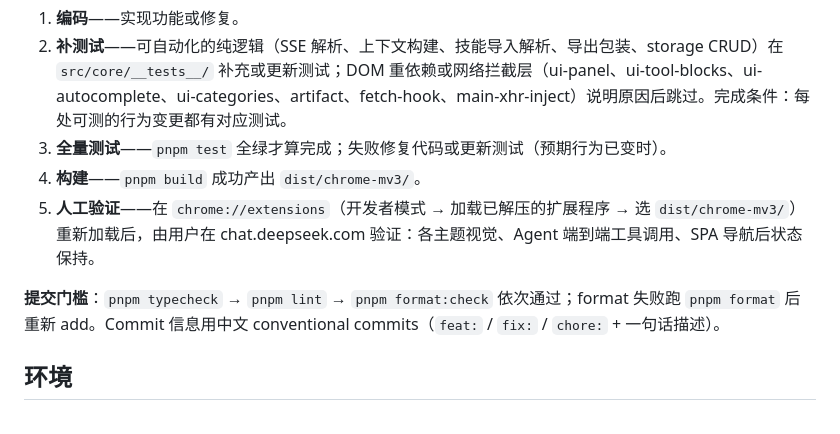
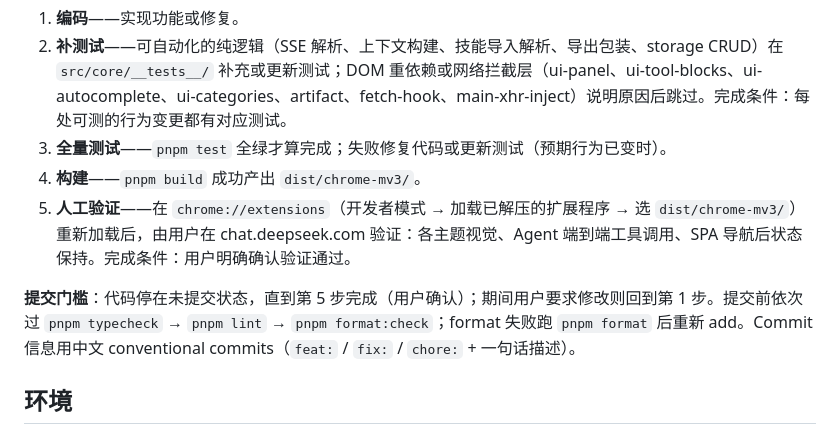
Before and after one commit to EwenYoung/deepseek-enhancer, a Markdown page: AGENTS.md, the part around the change. GitHub-like rendering.

Commit message:
docs: 工作流新增准则——用户人工验证确认后才提交

```diff
--- a/AGENTS.md
+++ b/AGENTS.md
@@ -15,9 +15,9 @@ Chrome MV3 扩展（WXT + TypeScript），增强 chat.deepseek.com：拦截 XHR
 2. **补测试**——可自动化的纯逻辑（SSE 解析、上下文构建、技能导入解析、导出包装、storage CRUD）在 `src/core/__tests__/` 补充或更新测试；DOM 重依赖或网络拦截层（ui-panel、ui-tool-blocks、ui-autocomplete、ui-categories、artifact、fetch-hook、main-xhr-inject）说明原因后跳过。完成条件：每处可测的行为变更都有对应测试。
 3. **全量测试**——`pnpm test` 全绿才算完成；失败修复代码或更新测试（预期行为已变时）。
 4. **构建**——`pnpm build` 成功产出 `dist/chrome-mv3/`。
-5. **人工验证**——在 `chrome://extensions`（开发者模式 → 加载已解压的扩展程序 → 选 `dist/chrome-mv3/`）重新加载后，由用户在 chat.deepseek.com 验证：各主题视觉、Agent 端到端工具调用、SPA 导航后状态保持。
+5. **人工验证**——在 `chrome://extensions`（开发者模式 → 加载已解压的扩展程序 → 选 `dist/chrome-mv3/`）重新加载后，由用户在 chat.deepseek.com 验证：各主题视觉、Agent 端到端工具调用、SPA 导航后状态保持。完成条件：用户明确确认验证通过。
 
-**提交门槛**：`pnpm typecheck` → `pnpm lint` → `pnpm format:check` 依次通过；format 失败跑 `pnpm format` 后重新 add。Commit 信息用中文 conventional commits（`feat:` / `fix:` / `chore:` + 一句话描述）。
+**提交门槛**：代码停在未提交状态，直到第 5 步完成（用户确认）；期间用户要求修改则回到第 1 步。提交前依次过 `pnpm typecheck` → `pnpm lint` → `pnpm format:check`；format 失败跑 `pnpm format` 后重新 add。Commit 信息用中文 conventional commits（`feat:` / `fix:` / `chore:` + 一句话描述）。
 
 ## 环境
 
```
